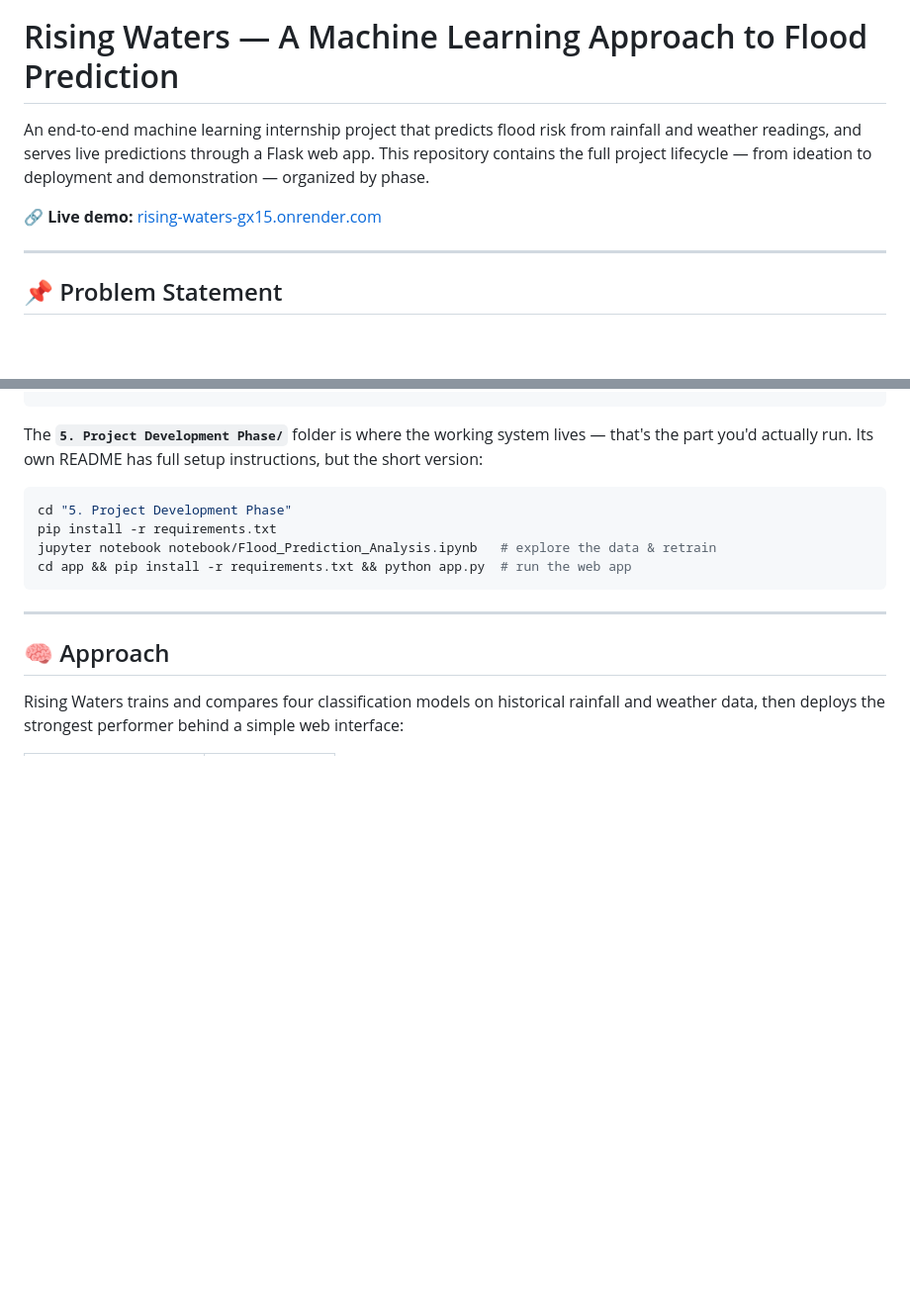
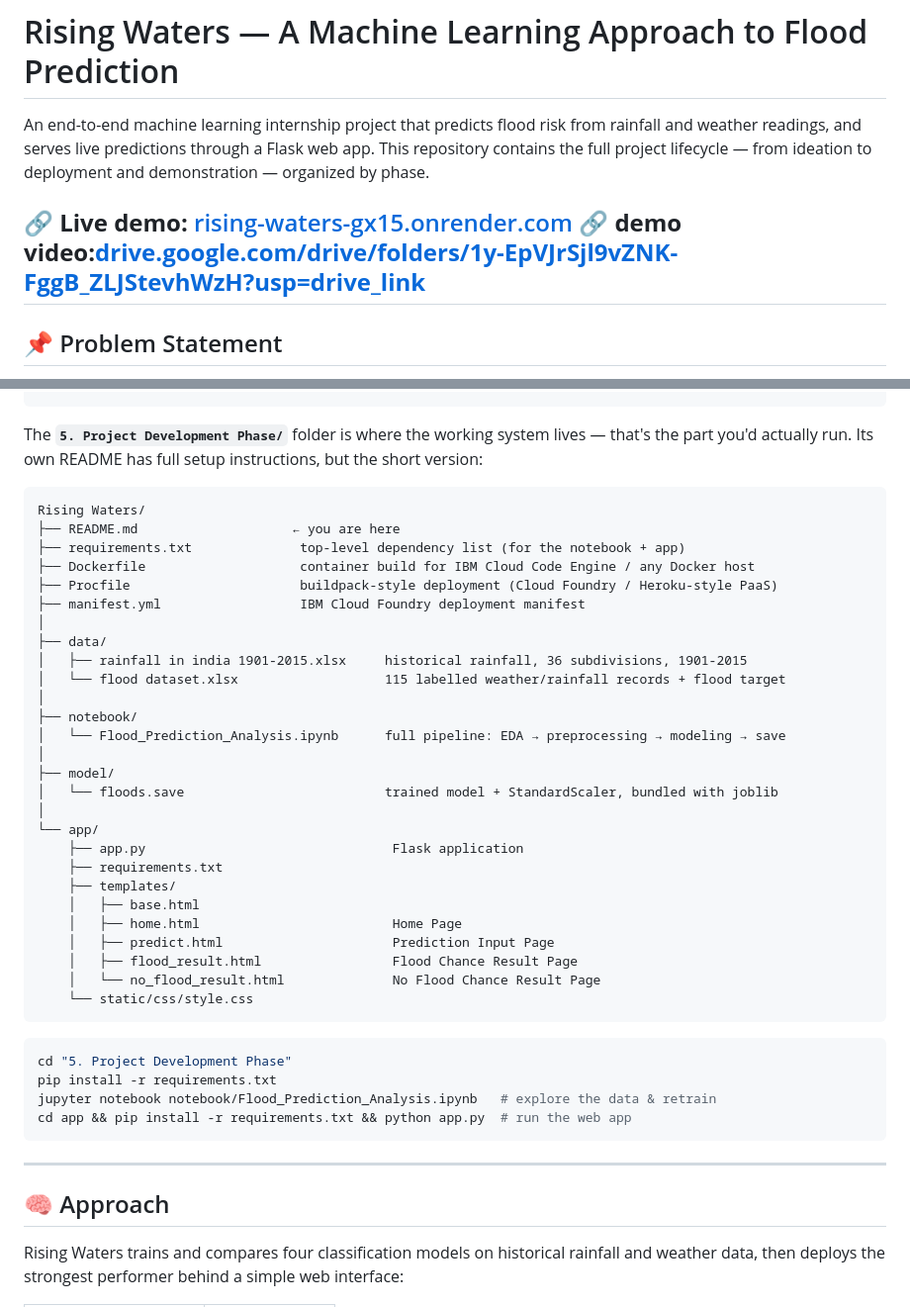
Before and after one commit to lakshmilathish/rising-waters, a Markdown page: README.md, 2 parts joined by grey strips. Shown at 99% size. GitHub-like rendering; blank space fills up the shorter version.

Commit message:
Add demo video link

````diff
--- a/README.md
+++ b/README.md
@@ -5,8 +5,8 @@ weather readings, and serves live predictions through a Flask web app. This repo
 the full project lifecycle — from ideation to deployment and demonstration — organized by phase.
 
 **🔗 Live demo:** [rising-waters-gx15.onrender.com](https://rising-waters-gx15.onrender.com)
-
----
+**🔗 demo video:[drive.google.com/drive/folders/1y-EpVJrSjl9vZNK-FggB_ZLJStevhWzH?usp=drive_link](https://drive.google.com/drive/folders/1y-EpVJrSjl9vZNK-FggB_ZLJStevhWzH?usp=drive_link)**
+---------------------------------------------------------------------------------------------
 
 ## 📌 Problem Statement
 
@@ -43,6 +43,36 @@ rising waters/
 
 The **`5. Project Development Phase/`** folder is where the working system lives — that's the
 part you'd actually run. Its own README has full setup instructions, but the short version:
+
+```
+Rising Waters/
+├── README.md                    ← you are here
+├── requirements.txt              top-level dependency list (for the notebook + app)
+├── Dockerfile                    container build for IBM Cloud Code Engine / any Docker host
+├── Procfile                      buildpack-style deployment (Cloud Foundry / Heroku-style PaaS)
+├── manifest.yml                  IBM Cloud Foundry deployment manifest
+│
+├── data/
+│   ├── rainfall in india 1901-2015.xlsx     historical rainfall, 36 subdivisions, 1901-2015
+│   └── flood dataset.xlsx                   115 labelled weather/rainfall records + flood target
+│
+├── notebook/
+│   └── Flood_Prediction_Analysis.ipynb      full pipeline: EDA → preprocessing → modeling → save
+│
+├── model/
+│   └── floods.save                          trained model + StandardScaler, bundled with joblib
+│
+└── app/
+    ├── app.py                                Flask application
+    ├── requirements.txt
+    ├── templates/
+    │   ├── base.html
+    │   ├── home.html                         Home Page
+    │   ├── predict.html                      Prediction Input Page
+    │   ├── flood_result.html                 Flood Chance Result Page
+    │   └── no_flood_result.html              No Flood Chance Result Page
+    └── static/css/style.css
+```
 
 ```bash
 cd "5. Project Development Phase"
````
